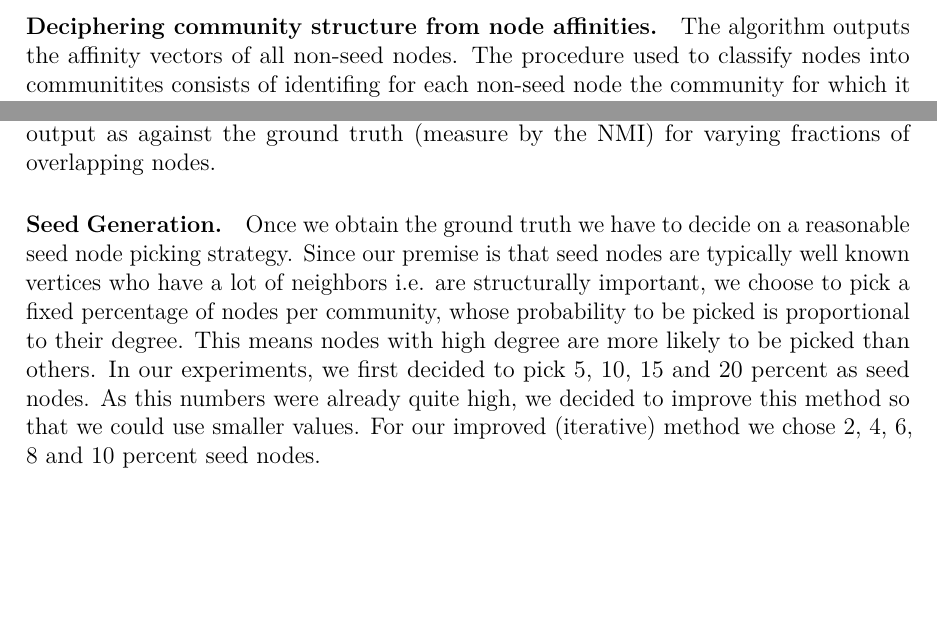
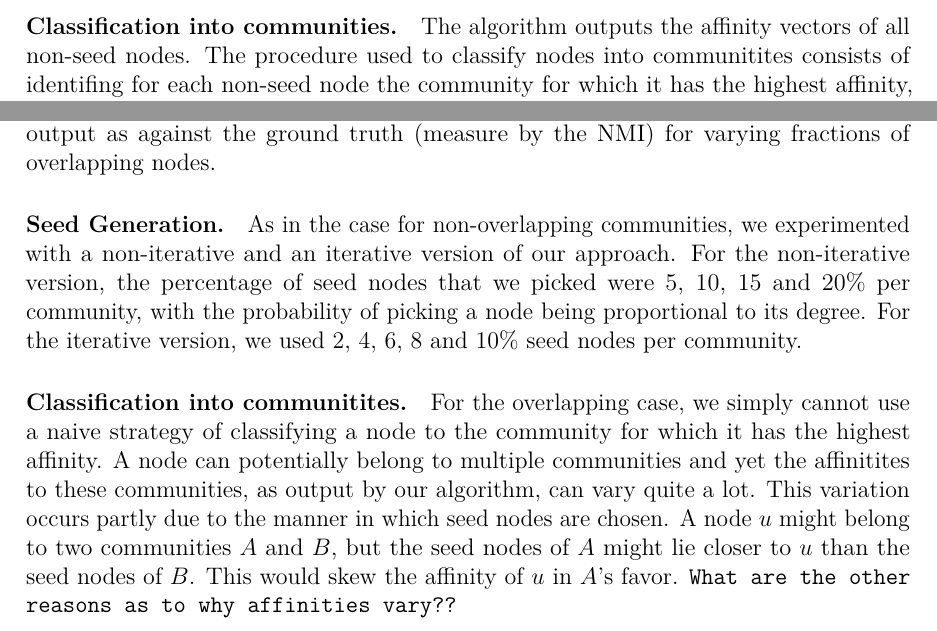
Before and after one commit to asifbanka/CommunityDetection, a LaTeX paper (paper/main.tex, which reads paper/experimental.tex): two parts of page 14 of 25, joined at a grey line, cut at the place of the change, the shorter picture padded with empty space. Compiled offline with pdfLaTeX.

Commit message:
more changes

```diff
--- a/paper/experimental.tex
+++ b/paper/experimental.tex
@@ -58,7 +58,7 @@ to the seed node set in the next round. This process is then iterated so that at
 round the algorithm collects a larger set of seed nodes per community. We tested this approach with
 2, 4, 6, 8, and 10$\%$ seed nodes and fixed the number of iterations to 10.
 
-\paragraph{Deciphering community structure from node affinities.}
+\paragraph{Classification into communities.}
 The algorithm outputs the affinity vectors of all non-seed nodes. The procedure
 used to classify nodes into communitites consists of identifing for each non-seed
 node the community for which it has the highest affinity, with ties broken arbitrarily.
@@ -81,14 +81,21 @@ The plots in this case compared the algorithm output as against the ground truth
 the NMI) for varying fractions of overlapping nodes.
 
 \paragraph{Seed Generation.}
-Once we obtain the ground truth we have to decide on a reasonable seed node
-picking strategy. Since our premise is that seed nodes are typically well known vertices
-who have a lot of neighbors i.e. are structurally important, we choose to pick a fixed
-percentage of nodes per community, whose probability to be picked is proportional to their degree.
-This means nodes with high degree are more likely to be picked than others. In our experiments,
-we first decided to pick $5$, $10$, $15$ and $20$ percent as seed nodes. As this numbers were
-already quite high, we decided to improve this method so that we could use smaller values.
-For our improved (iterative) method we chose $2$, $4$, $6$, $8$ and $10$ percent seed nodes.
+As in the case for non-overlapping communities, we experimented with a non-iterative
+and an iterative version of our approach. For the non-iterative version, the percentage
+of seed nodes that we picked were 5, 10, 15 and 20$\%$ per community, with the probability
+of picking a node being proportional to its degree. For the iterative version, we used
+2, 4, 6, 8 and 10$\%$ seed nodes per community.
+
+\paragraph{Classification into communitites.} For the overlapping case, we simply
+cannot use a naive strategy of classifying a node to the community for which it has
+the highest affinity. A node can potentially belong to multiple communities and yet
+the affinitites to these communities, as output by our algorithm, can vary quite a lot.
+This variation occurs partly due to the manner in which seed nodes are chosen. A node $u$ might
+belong to two communities $A$ and $B$, but the seed nodes of $A$ might lie closer to $u$ than the
+seed nodes of $B$. This would skew the affinity of $u$ in $A$'s favor. \texttt{What are the other reasons
+as to why affinities vary??}
+
 
 \paragraph{Random Walk.}
 The coded algorithm itself is a realization of the theoretical formulations we
```
